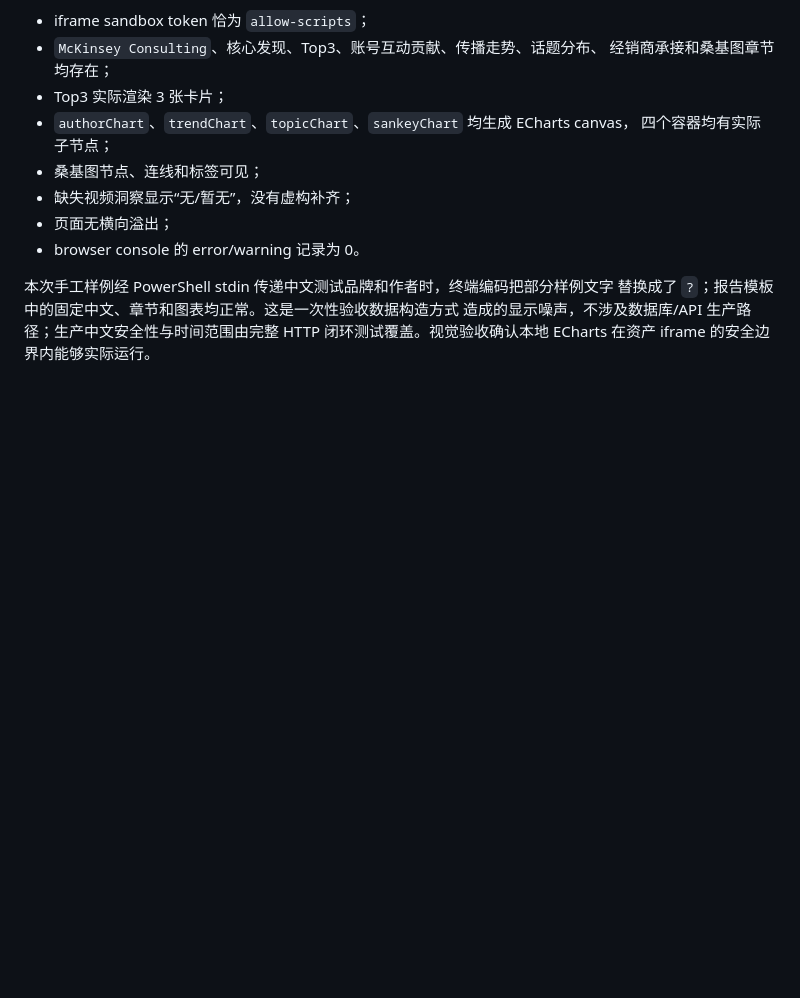
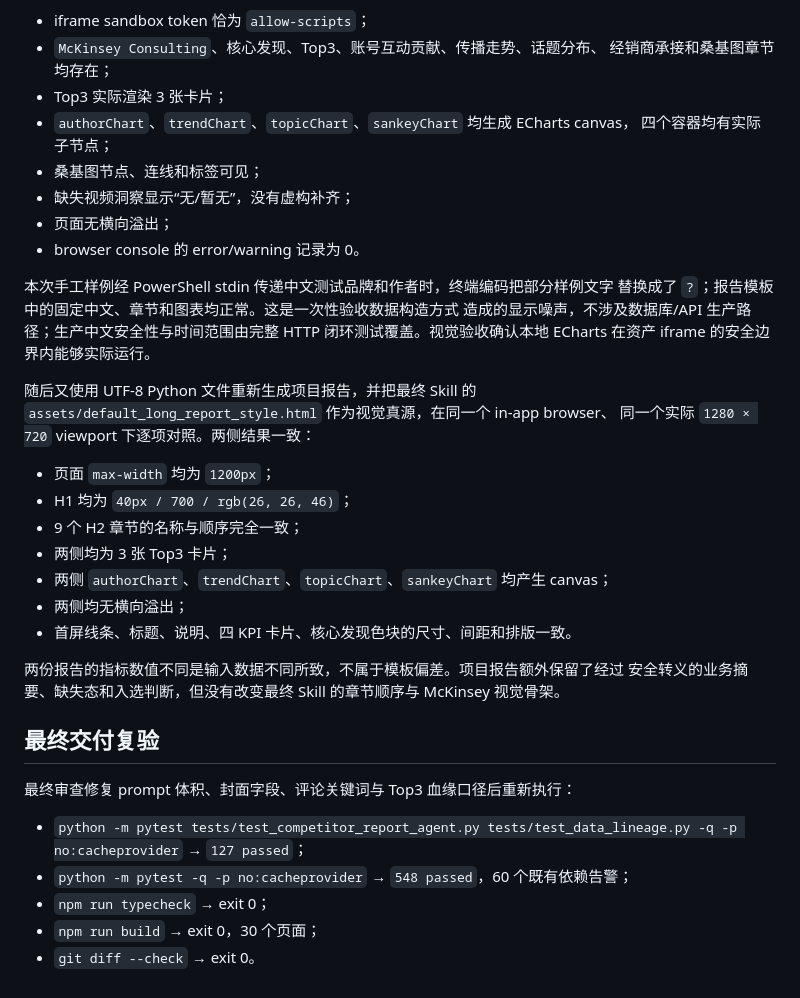
Before and after one commit to sunsy1994/newvoc, a Markdown page: docs/audits/2026-07-28-competitor-report-skill-parity-verification.md, the part around the change. Rendered like a GitHub page; blank space fills up the shorter version.

Commit message:
docs: complete final skill visual comparison

```diff
--- a/docs/audits/2026-07-28-competitor-report-skill-parity-verification.md
+++ b/docs/audits/2026-07-28-competitor-report-skill-parity-verification.md
@@ -86,3 +86,30 @@ ECharts canvas 的运行时检查。
 替换成了 `?`；报告模板中的固定中文、章节和图表均正常。这是一次性验收数据构造方式
 造成的显示噪声，不涉及数据库/API 生产路径；生产中文安全性与时间范围由完整 HTTP
 闭环测试覆盖。视觉验收确认本地 ECharts 在资产 iframe 的安全边界内能够实际运行。
+
+随后又使用 UTF-8 Python 文件重新生成项目报告，并把最终 Skill 的
+`assets/default_long_report_style.html` 作为视觉真源，在同一个 in-app browser、
+同一个实际 `1280 × 720` viewport 下逐项对照。两侧结果一致：
+
+- 页面 `max-width` 均为 `1200px`；
+- H1 均为 `40px / 700 / rgb(26, 26, 46)`；
+- 9 个 H2 章节的名称与顺序完全一致；
+- 两侧均为 3 张 Top3 卡片；
+- 两侧 `authorChart`、`trendChart`、`topicChart`、`sankeyChart` 均产生 canvas；
+- 两侧均无横向溢出；
+- 首屏线条、标题、说明、四 KPI 卡片、核心发现色块的尺寸、间距和排版一致。
+
+两份报告的指标数值不同是输入数据不同所致，不属于模板偏差。项目报告额外保留了经过
+安全转义的业务摘要、缺失态和入选判断，但没有改变最终 Skill 的章节顺序与 McKinsey
+视觉骨架。
+
+## 最终交付复验
+
+最终审查修复 prompt 体积、封面字段、评论关键词与 Top3 血缘口径后重新执行：
+
+- `python -m pytest tests/test_competitor_report_agent.py tests/test_data_lineage.py -q -p no:cacheprovider`
+  → `127 passed`；
+- `python -m pytest -q -p no:cacheprovider` → `548 passed`，60 个既有依赖告警；
+- `npm run typecheck` → exit 0；
+- `npm run build` → exit 0，30 个页面；
+- `git diff --check` → exit 0。
```
